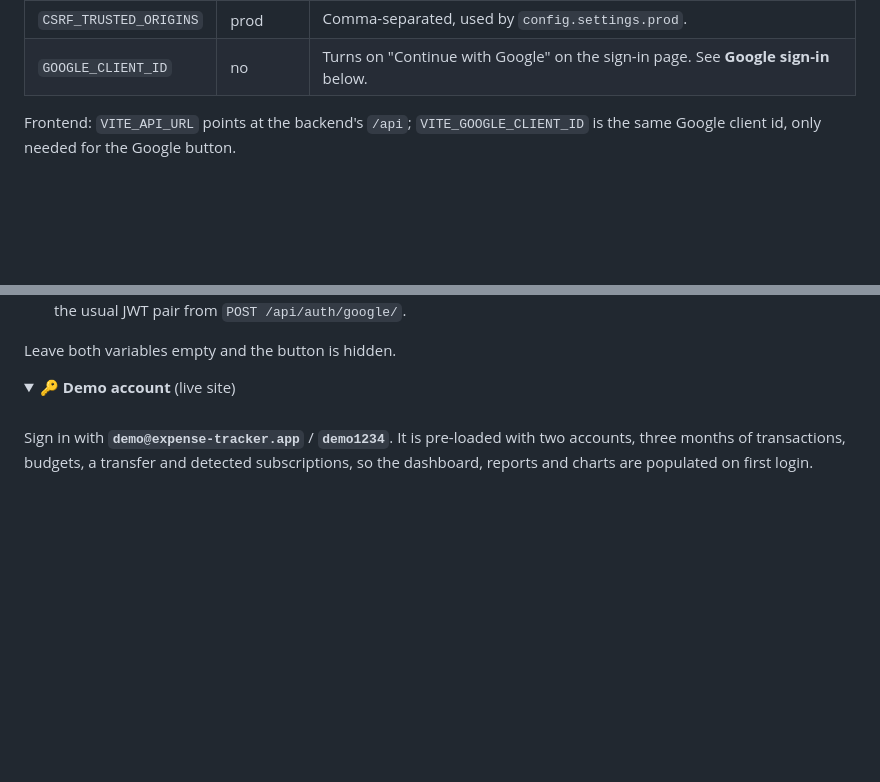
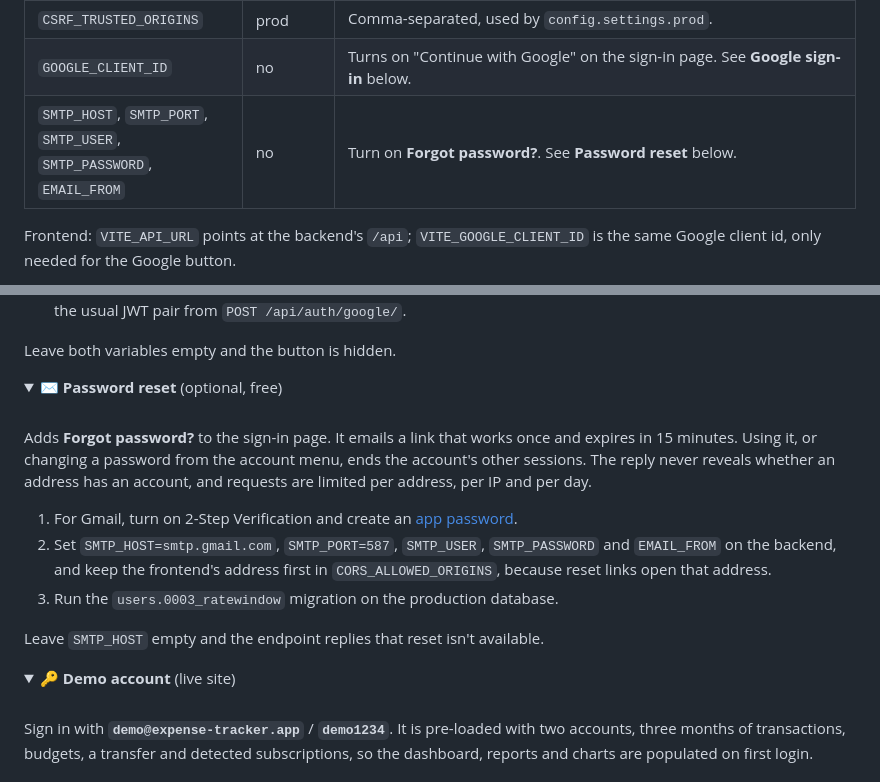
Before and after one commit to ahmad-zaman123/Expense-Tracker, a Markdown page: README.md, 2 parts joined by grey strips. GitHub-like rendering; folded sections open; blank space fills up the shorter version.

Commit message:
Document password reset in the README

```diff
--- a/README.md
+++ b/README.md
@@ -115,6 +115,7 @@ npm run dev
 | `CORS_ALLOWED_ORIGINS` | no | Comma-separated frontend origins. Defaults to the local Vite dev server. |
 | `CSRF_TRUSTED_ORIGINS` | prod | Comma-separated, used by `config.settings.prod`. |
 | `GOOGLE_CLIENT_ID` | no | Turns on "Continue with Google" on the sign-in page. See **Google sign-in** below. |
+| `SMTP_HOST`, `SMTP_PORT`, `SMTP_USER`, `SMTP_PASSWORD`, `EMAIL_FROM` | no | Turn on **Forgot password?**. See **Password reset** below. |
 
 Frontend: `VITE_API_URL` points at the backend's `/api`; `VITE_GOOGLE_CLIENT_ID` is the same Google client id, only needed for the Google button.
 
@@ -131,6 +132,20 @@ Adds a **Continue with Google** button to the sign-in page. First-time Google us
 3. Put the client ID in `GOOGLE_CLIENT_ID` (backend) **and** `VITE_GOOGLE_CLIENT_ID` (frontend) and redeploy both. There is no client secret in this flow: the backend verifies the Google ID token with Google's public keys and then issues the usual JWT pair from `POST /api/auth/google/`.
 
 Leave both variables empty and the button is hidden.
+
+</details>
+
+<details>
+<summary><b>✉️ Password reset</b> (optional, free)</summary>
+<br/>
+
+Adds **Forgot password?** to the sign-in page. It emails a link that works once and expires in 15 minutes. Using it, or changing a password from the account menu, ends the account's other sessions. The reply never reveals whether an address has an account, and requests are limited per address, per IP and per day.
+
+1. For Gmail, turn on 2-Step Verification and create an [app password](https://myaccount.google.com/apppasswords).
+2. Set `SMTP_HOST=smtp.gmail.com`, `SMTP_PORT=587`, `SMTP_USER`, `SMTP_PASSWORD` and `EMAIL_FROM` on the backend, and keep the frontend's address first in `CORS_ALLOWED_ORIGINS`, because reset links open that address.
+3. Run the `users.0003_ratewindow` migration on the production database.
+
+Leave `SMTP_HOST` empty and the endpoint replies that reset isn't available.
 
 </details>
 
```
